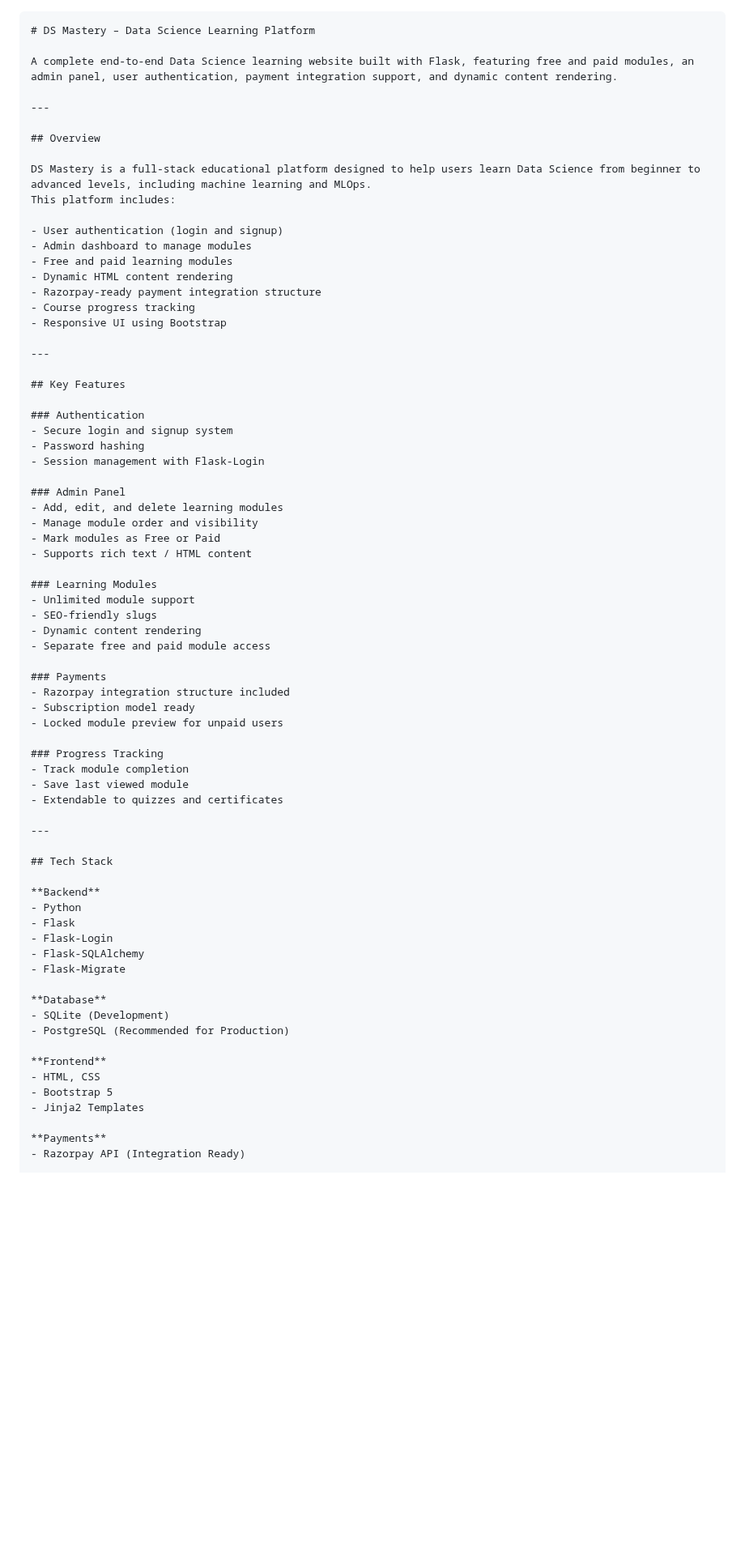
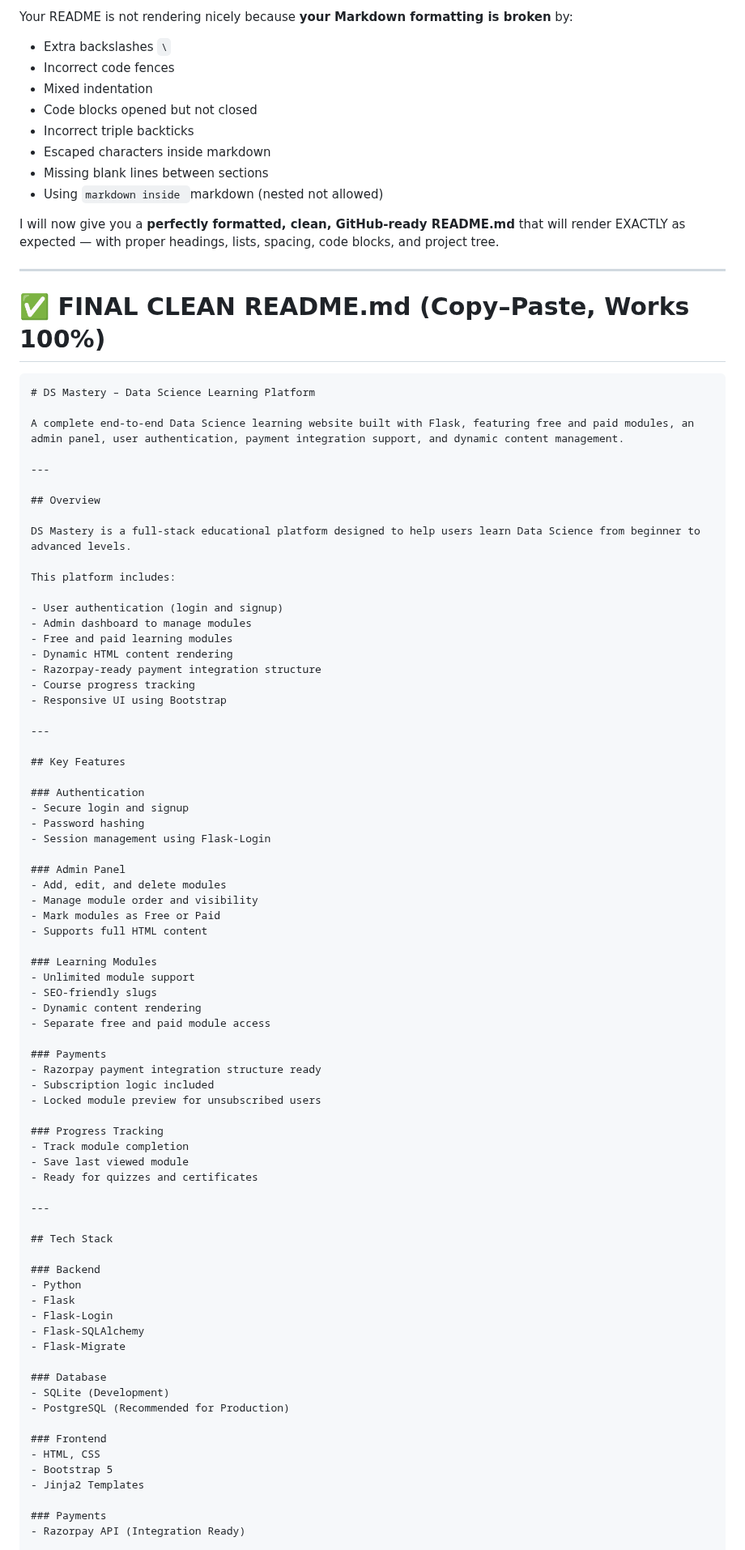
Before and after one commit to kasireddy627/DS_Mastery_Full_Stack_Data_Science_Learning_Platform, a Markdown page: README.md, the part around one of its changes. Shown at 81% size. GitHub-like rendering; blank space fills up the shorter version.

````diff
--- a/README.md
+++ b/README.md
@@ -1,13 +1,31 @@
+Your README is not rendering nicely because **your Markdown formatting is broken** by:
+
+* Extra backslashes `\`
+* Incorrect code fences
+* Mixed indentation
+* Code blocks opened but not closed
+* Incorrect triple backticks
+* Escaped characters inside markdown
+* Missing blank lines between sections
+* Using `markdown inside `markdown (nested not allowed)
+
+I will now give you a **perfectly formatted, clean, GitHub-ready README.md** that will render EXACTLY as expected — with proper headings, lists, spacing, code blocks, and project tree.
+
+---
+
+# ✅ **FINAL CLEAN README.md (Copy–Paste, Works 100%)**
+
 ```markdown
 # DS Mastery – Data Science Learning Platform
 
-A complete end-to-end Data Science learning website built with Flask, featuring free and paid modules, an admin panel, user authentication, payment integration support, and dynamic content rendering.
+A complete end-to-end Data Science learning website built with Flask, featuring free and paid modules, an admin panel, user authentication, payment integration support, and dynamic content management.
 
 ---
 
 ## Overview
 
-DS Mastery is a full-stack educational platform designed to help users learn Data Science from beginner to advanced levels, including machine learning and MLOps.
+DS Mastery is a full-stack educational platform designed to help users learn Data Science from beginner to advanced levels.
+
 This platform includes:
 
 - User authentication (login and signup)
@@ -23,15 +41,15 @@ This platform includes:
 ## Key Features
 
 ### Authentication
-- Secure login and signup system
+- Secure login and signup
 - Password hashing
-- Session management with Flask-Login
+- Session management using Flask-Login
 
 ### Admin Panel
-- Add, edit, and delete learning modules
+- Add, edit, and delete modules
 - Manage module order and visibility
 - Mark modules as Free or Paid
-- Supports rich text / HTML content
+- Supports full HTML content
 
 ### Learning Modules
 - Unlimited module support
@@ -40,35 +58,35 @@ This platform includes:
 - Separate free and paid module access
 
 ### Payments
-- Razorpay integration structure included
-- Subscription model ready
-- Locked module preview for unpaid users
+- Razorpay payment integration structure ready
+- Subscription logic included
+- Locked module preview for unsubscribed users
 
 ### Progress Tracking
 - Track module completion
 - Save last viewed module
-- Extendable to quizzes and certificates
+- Ready for quizzes and certificates
 
 ---
 
 ## Tech Stack
 
-**Backend**
+### Backend
 - Python
 - Flask
 - Flask-Login
 - Flask-SQLAlchemy
 - Flask-Migrate
 
-**Database**
+### Database
 - SQLite (Development)
 - PostgreSQL (Recommended for Production)
 
-**Frontend**
+### Frontend
 - HTML, CSS
 - Bootstrap 5
 - Jinja2 Templates
 
-**Payments**
+### Payments
 - Razorpay API (Integration Ready)
 
````
Also changed, not shown: other parts of README.md (+27 -12 lines).
